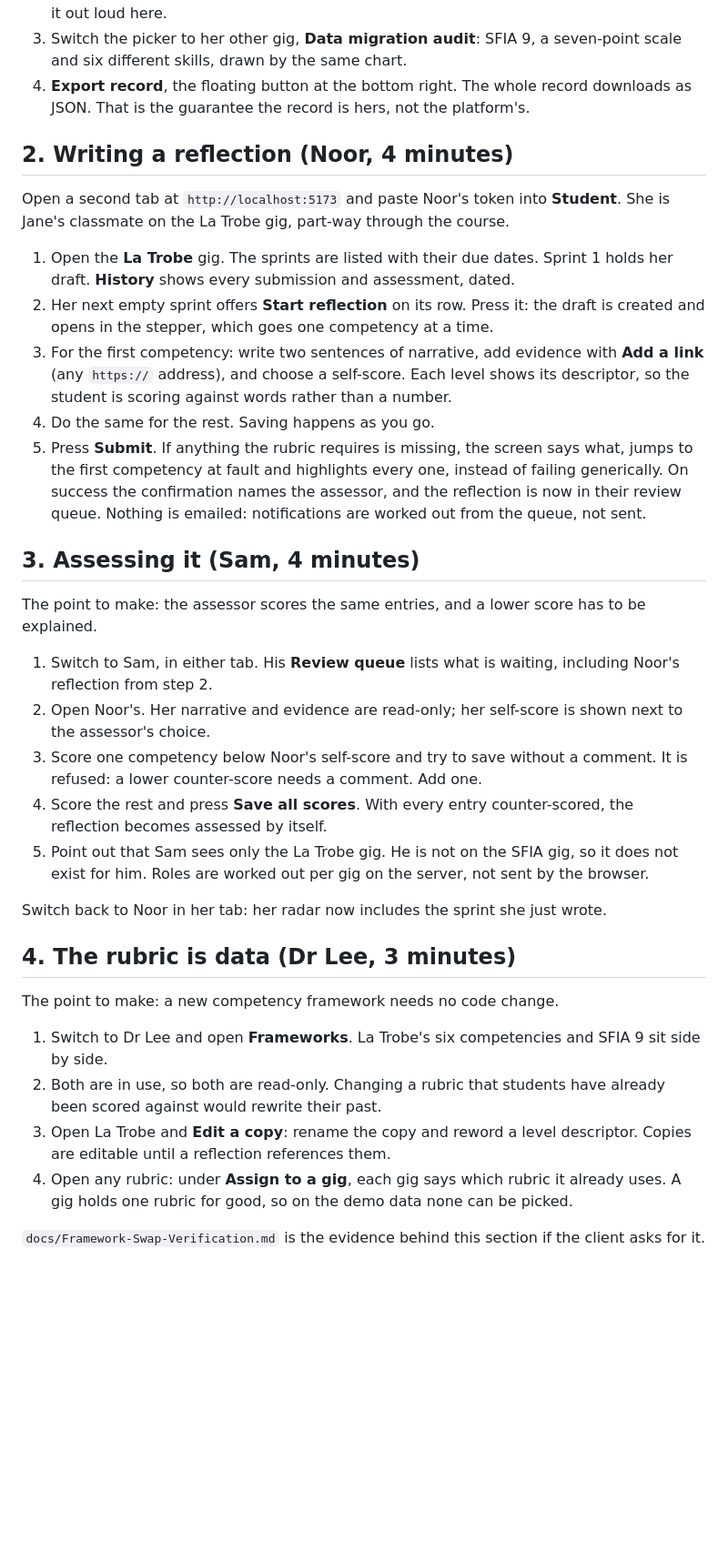
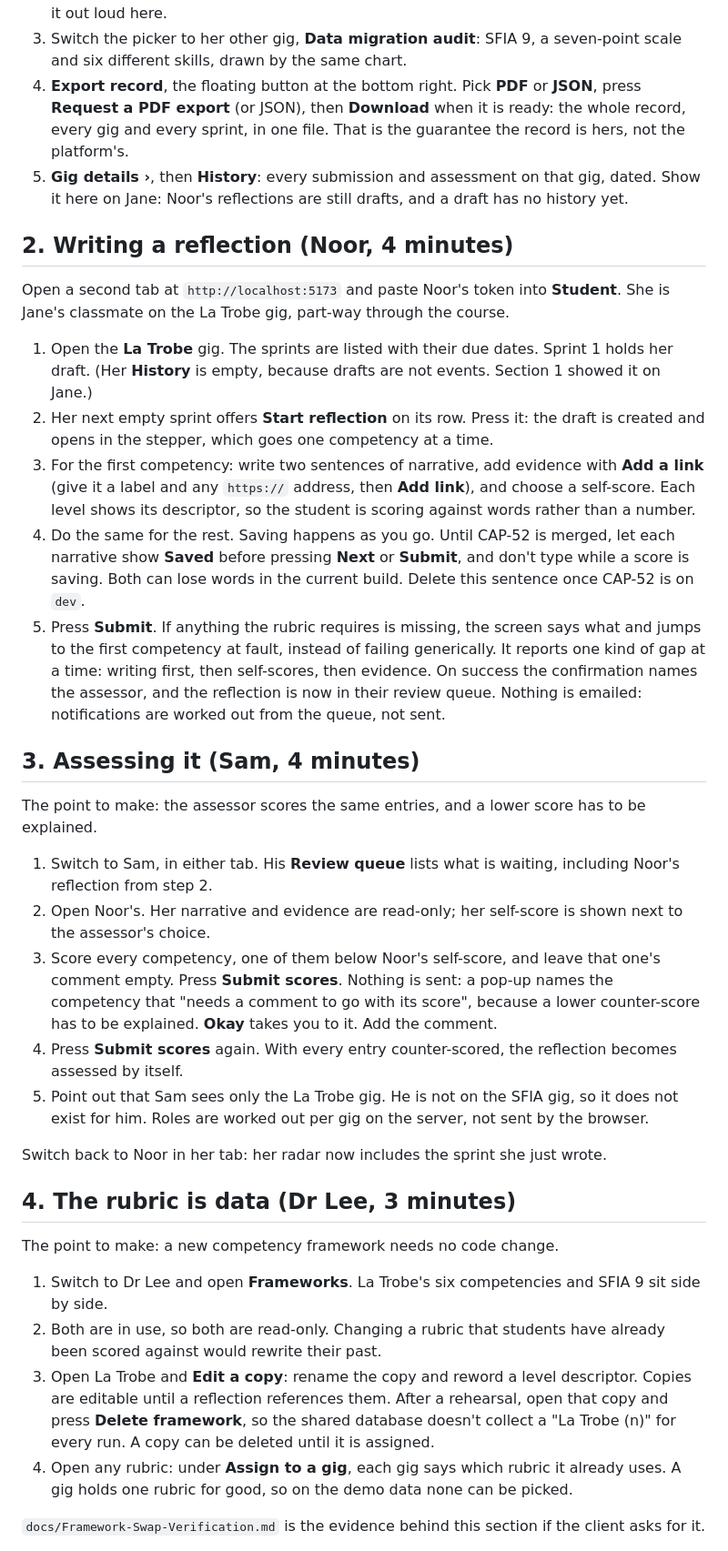
Before and after one commit to theintonerzero/cse3cap, a Markdown page: docs/Demo-Script.md, the part around one of its changes. Shown at 91% size. Rendered like a GitHub page; blank space fills up the shorter version.

Commit message:
docs(demo-script): say what the app does: export, history, links, the gate, Submit scores, the fallback, presenting without the shell (CAP-51)

```diff
--- a/docs/Demo-Script.md
+++ b/docs/Demo-Script.md
@@ -53,8 +56,12 @@ The point to make: the record belongs to the student and survives the subject.
    (ADR #58), so say it out loud here.
 3. Switch the picker to her other gig, **Data migration audit**: SFIA 9, a seven-point scale
    and six different skills, drawn by the same chart.
-4. **Export record**, the floating button at the bottom right. The whole record downloads
-   as JSON. That is the guarantee the record is hers, not the platform's.
+4. **Export record**, the floating button at the bottom right. Pick **PDF** or **JSON**, press
+   **Request a PDF export** (or JSON), then **Download** when it is ready: the whole record,
+   every gig and every sprint, in one file. That is the guarantee the record is hers, not
+   the platform's.
+5. **Gig details ›**, then **History**: every submission and assessment on that gig, dated.
+   Show it here on Jane: Noor's reflections are still drafts, and a draft has no history yet.
 
 ## 2. Writing a reflection (Noor, 4 minutes)
 
@@ -62,16 +69,21 @@ Open a second tab at `http://localhost:5173` and paste Noor's token into **Stude
 Jane's classmate on the La Trobe gig, part-way through the course.
 
 1. Open the **La Trobe** gig. The sprints are listed with their due dates. Sprint 1 holds
-   her draft. **History** shows every submission and assessment, dated.
+   her draft. (Her **History** is empty, because drafts are not events. Section 1 showed it
+   on Jane.)
 2. Her next empty sprint offers **Start reflection** on its row. Press it: the draft is
    created and opens in the stepper, which goes one competency at a time.
 3. For the first competency: write two sentences of narrative, add evidence with **Add a
-   link** (any `https://` address), and choose a self-score. Each level shows its
-   descriptor, so the student is scoring against words rather than a number.
-4. Do the same for the rest. Saving happens as you go.
-5. Press **Submit**. If anything the rubric requires is missing, the screen says what, jumps
-   to the first competency at fault and highlights every one, instead of failing
-   generically. On success the confirmation names the assessor, and the reflection is now
+   link** (give it a label and any `https://` address, then **Add link**), and choose a
+   self-score. Each level shows its descriptor, so the student is scoring against words
+   rather than a number.
+4. Do the same for the rest. Saving happens as you go. Until CAP-52 is merged, let each
+   narrative show **Saved** before pressing **Next** or **Submit**, and don't type while a
+   score is saving. Both can lose words in the current build. Delete this sentence once
+   CAP-52 is on `dev`.
+5. Press **Submit**. If anything the rubric requires is missing, the screen says what and
+   jumps to the first competency at fault, instead of failing generically. It reports one
+   kind of gap at a time: writing first, then self-scores, then evidence. On success the confirmation names the assessor, and the reflection is now
    in their review queue. Nothing is emailed: notifications are worked out from the queue,
    not sent.
 
@@ -84,10 +96,12 @@ explained.
    Noor's reflection from step 2.
 2. Open Noor's. Her narrative and evidence are read-only; her self-score is shown next to
    the assessor's choice.
-3. Score one competency below Noor's self-score and try to save without a comment. It is
-   refused: a lower counter-score needs a comment. Add one.
-4. Score the rest and press **Save all scores**. With every entry counter-scored, the
-   reflection becomes assessed by itself.
+3. Score every competency, one of them below Noor's self-score, and leave that one's
+   comment empty. Press **Submit scores**. Nothing is sent: a pop-up names the competency
+   that "needs a comment to go with its score", because a lower counter-score has to be
+   explained. **Okay** takes you to it. Add the comment.
+4. Press **Submit scores** again. With every entry counter-scored, the reflection becomes
+   assessed by itself.
 5. Point out that Sam sees only the La Trobe gig. He is not on the SFIA gig, so it does
    not exist for him. Roles are worked out per gig on the server, not sent by the browser.
 
@@ -102,7 +116,9 @@ The point to make: a new competency framework needs no code change.
 2. Both are in use, so both are read-only. Changing a rubric that students have already
    been scored against would rewrite their past.
 3. Open La Trobe and **Edit a copy**: rename the copy and reword a level
-   descriptor. Copies are editable until a reflection references them.
+   descriptor. Copies are editable until a reflection references them. After a rehearsal,
+   open that copy and press **Delete framework**, so the shared database doesn't collect a
+   "La Trobe (n)" for every run. A copy can be deleted until it is assigned.
 4. Open any rubric: under **Assign to a gig**, each gig says which rubric it already
    uses. A gig holds one rubric for good, so on the demo data none can be picked.
 
```
Also changed, not shown: other parts of docs/Demo-Script.md (+19 -4 lines).
